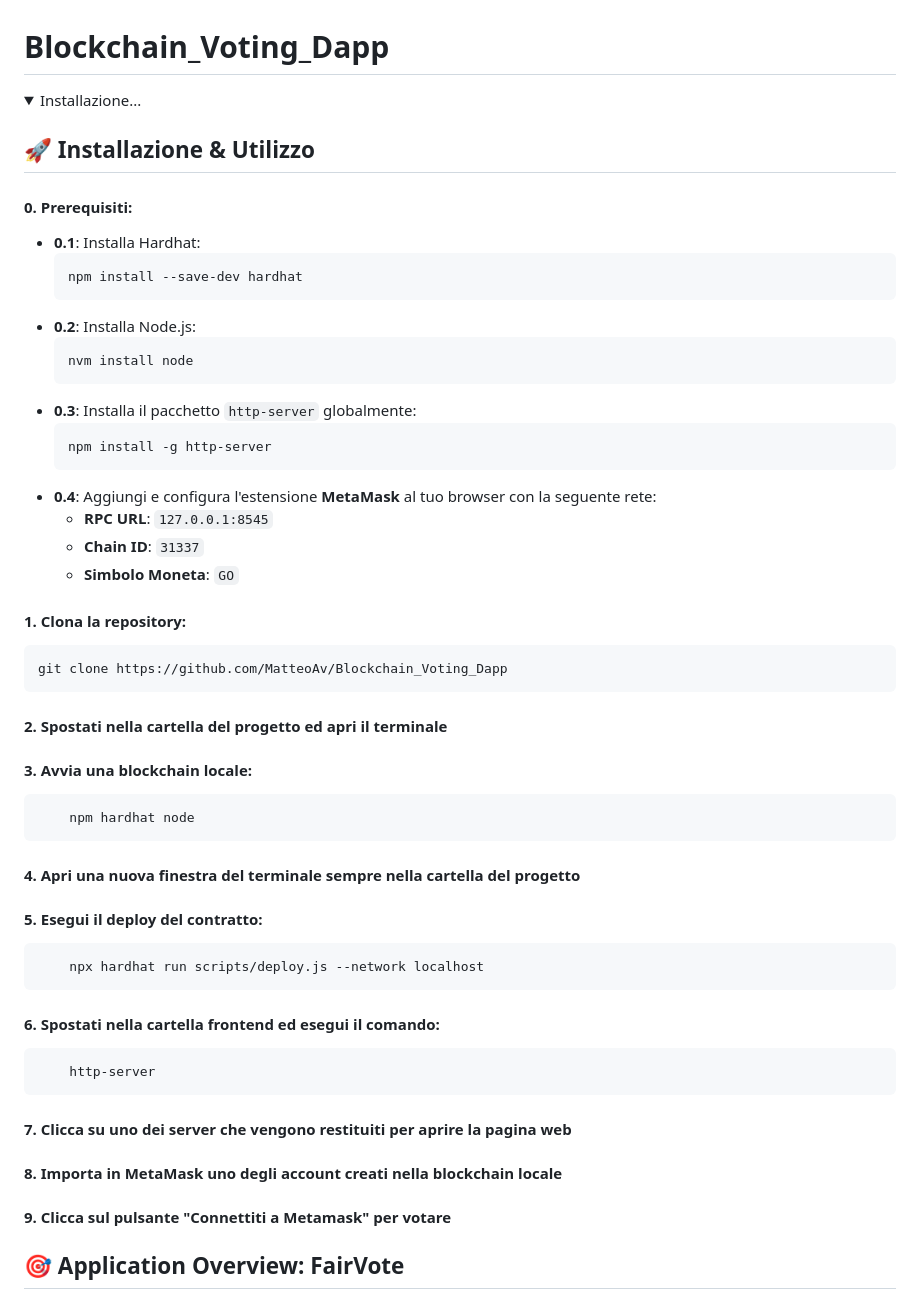
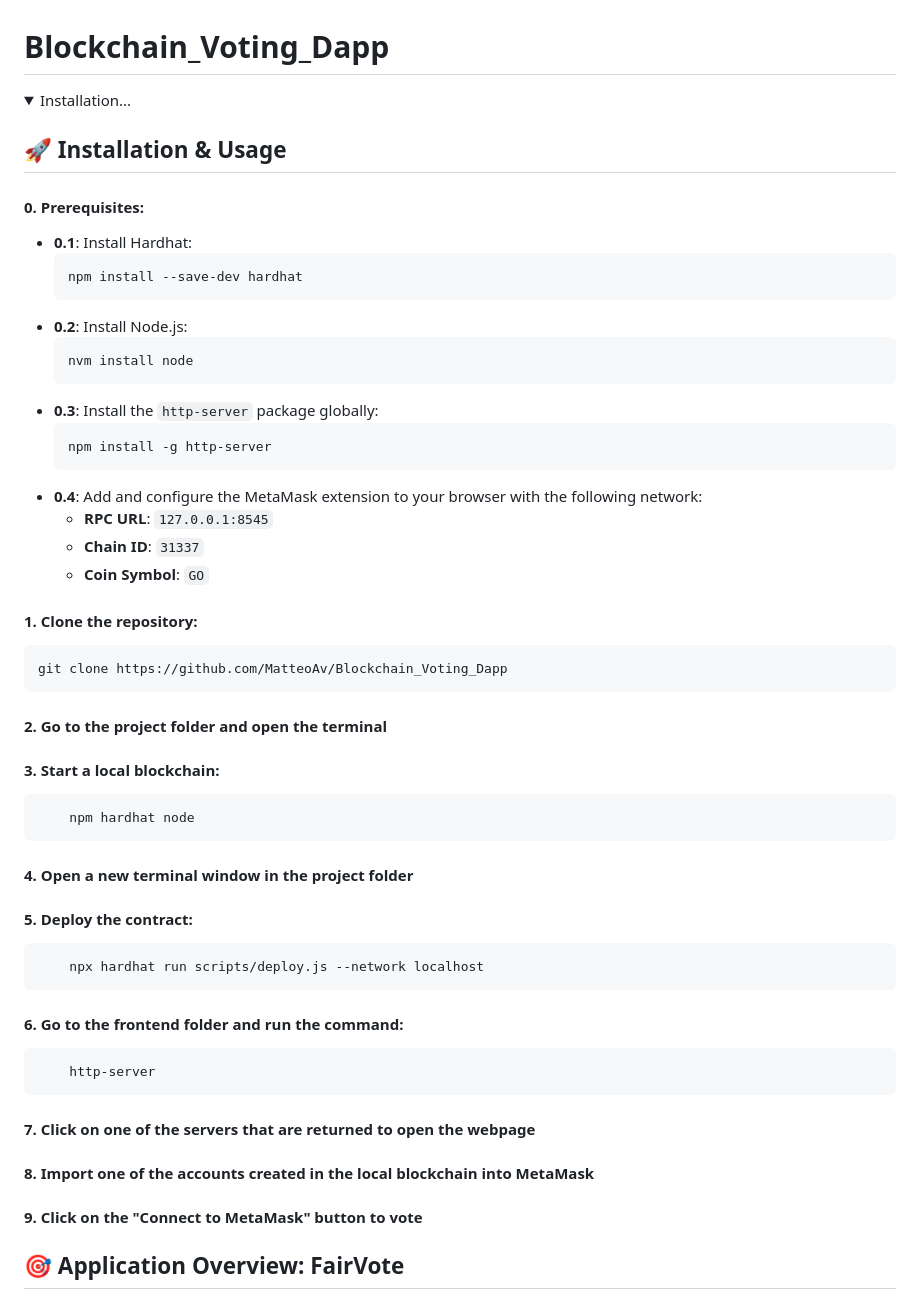
Before and after one commit to MatteoAv/Blockchain_Voting_Dapp, a Markdown page: README.md, the part around the change. GitHub-like rendering; folded sections open.

````diff
--- a/README.md
+++ b/README.md
@@ -1,48 +1,48 @@
 # Blockchain_Voting_Dapp
 <details>
 
-  <h2>🚀 Installazione & Utilizzo</h2>
-  <summary>Installazione...</summary>
+<h2>🚀 Installation & Usage</h2>
+<summary>Installation...</summary>
 
-#### 0. Prerequisiti:
-   - **0.1**: Installa Hardhat:
+#### 0. Prerequisites:
+   - **0.1**: Install Hardhat:
      ```bash
      npm install --save-dev hardhat
      ```
-   - **0.2**: Installa Node.js:
+   - **0.2**: Install Node.js:
      ```bash
      nvm install node
      ```
-   - **0.3**: Installa il pacchetto `http-server` globalmente:
+   - **0.3**: Install the `http-server` package globally:
      ```bash
      npm install -g http-server
      ```
-   - **0.4**: Aggiungi e configura l'estensione **MetaMask** al tuo browser con la seguente rete:
+   - **0.4**: Add and configure the MetaMask extension to your browser with the following network:
      - **RPC URL**: `127.0.0.1:8545`
      - **Chain ID**: `31337`
-     - **Simbolo Moneta**: `GO`
+     - **Coin Symbol**: `GO`
 
-#### 1. Clona la repository:
+#### 1. Clone the repository:
    ```bash
    git clone https://github.com/MatteoAv/Blockchain_Voting_Dapp
    ```
-#### 2. Spostati nella cartella del progetto ed apri il terminale
-#### 3. Avvia una blockchain locale:
+#### 2. Go to the project folder and open the terminal
+#### 3. Start a local blockchain:
  ```bash
      npm hardhat node
  ```
-#### 4. Apri una nuova finestra del terminale sempre nella cartella del progetto
-#### 5. Esegui il deploy del contratto:
+#### 4. Open a new terminal window in the project folder
+#### 5. Deploy the contract:
  ```bash
      npx hardhat run scripts/deploy.js --network localhost
  ```
-#### 6. Spostati nella cartella frontend ed esegui il comando:
+#### 6. Go to the frontend folder and run the command:
  ```bash
      http-server
  ```
-#### 7. Clicca su uno dei server che vengono restituiti per aprire la pagina web
-#### 8. Importa in MetaMask uno degli account creati nella blockchain locale
-#### 9. Clicca sul pulsante "Connettiti a Metamask" per votare
+#### 7. Click on one of the servers that are returned to open the webpage
+#### 8. Import one of the accounts created in the local blockchain into MetaMask
+#### 9. Click on the "Connect to MetaMask" button to vote
 </details>
 
 ## 🎯 Application Overview: FairVote
````
